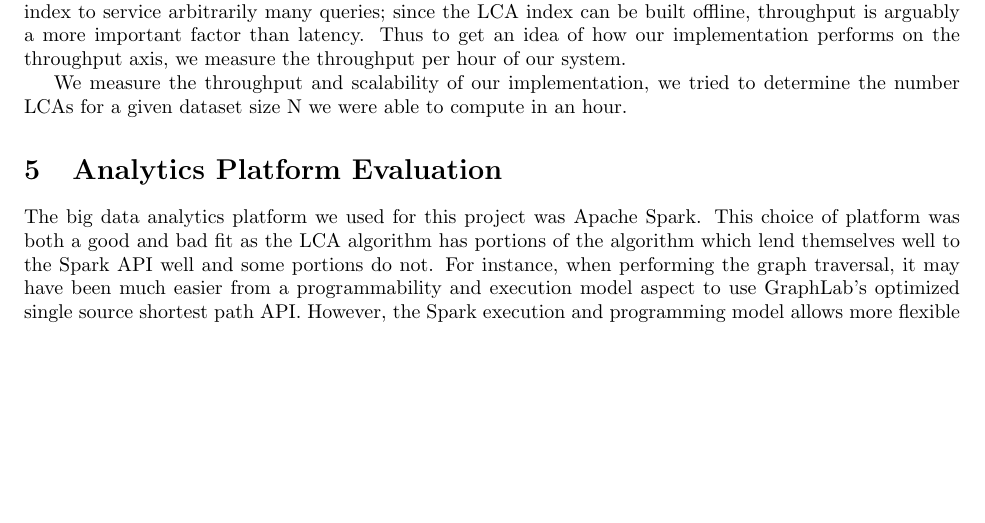
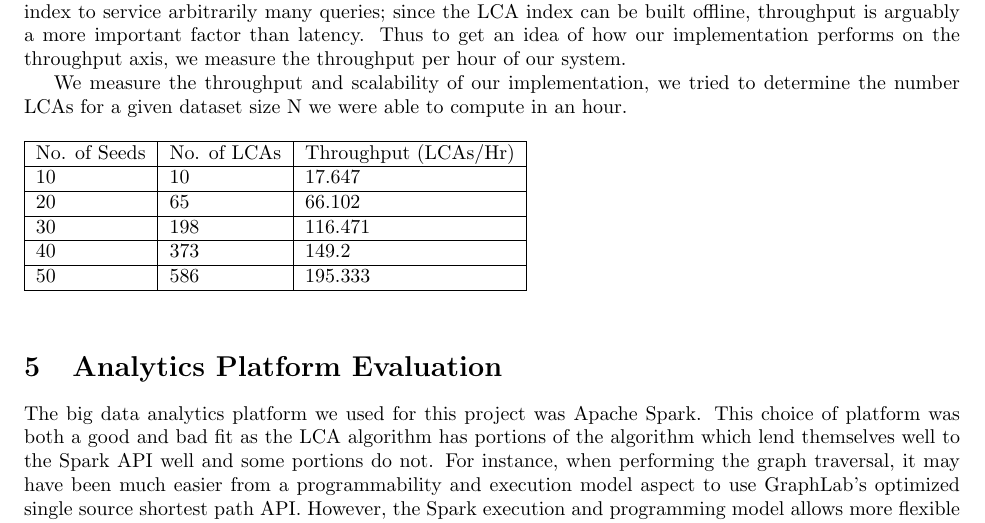
Before and after one commit to stechu/CSE550, a LaTeX problem sheet (problemset3/doc/write_up.tex): part of page 5 of 6, cut so that both start at the same text, the shorter picture padded with empty space. Compiled offline with pdfLaTeX.

Commit message:
final changes.

```diff
--- a/problemset3/doc/write_up.tex
+++ b/problemset3/doc/write_up.tex
@@ -170,6 +170,18 @@ We measure the throughput and scalability of our implementation, we tried to det
     \label{fig:throughput}
 \end{figure}
 
+\begin{table}[h]
+    \begin{tabular}{|l|l|l|}
+    \hline
+    No. of Seeds  & No. of LCAs & Throughput (LCAs/Hr) \\ \hline
+    10 & 10          & 17.647               \\ \hline
+    20 & 65          & 66.102               \\ \hline
+    30 & 198         & 116.471              \\ \hline
+    40 & 373         & 149.2                \\ \hline
+    50 & 586         & 195.333              \\ \hline
+    \end{tabular}
+\end{table}
+
 
 \section{Analytics Platform Evaluation}
 
```
Also changed, not shown: problemset3/Makefile, problemset3/doc/throughput.png.
